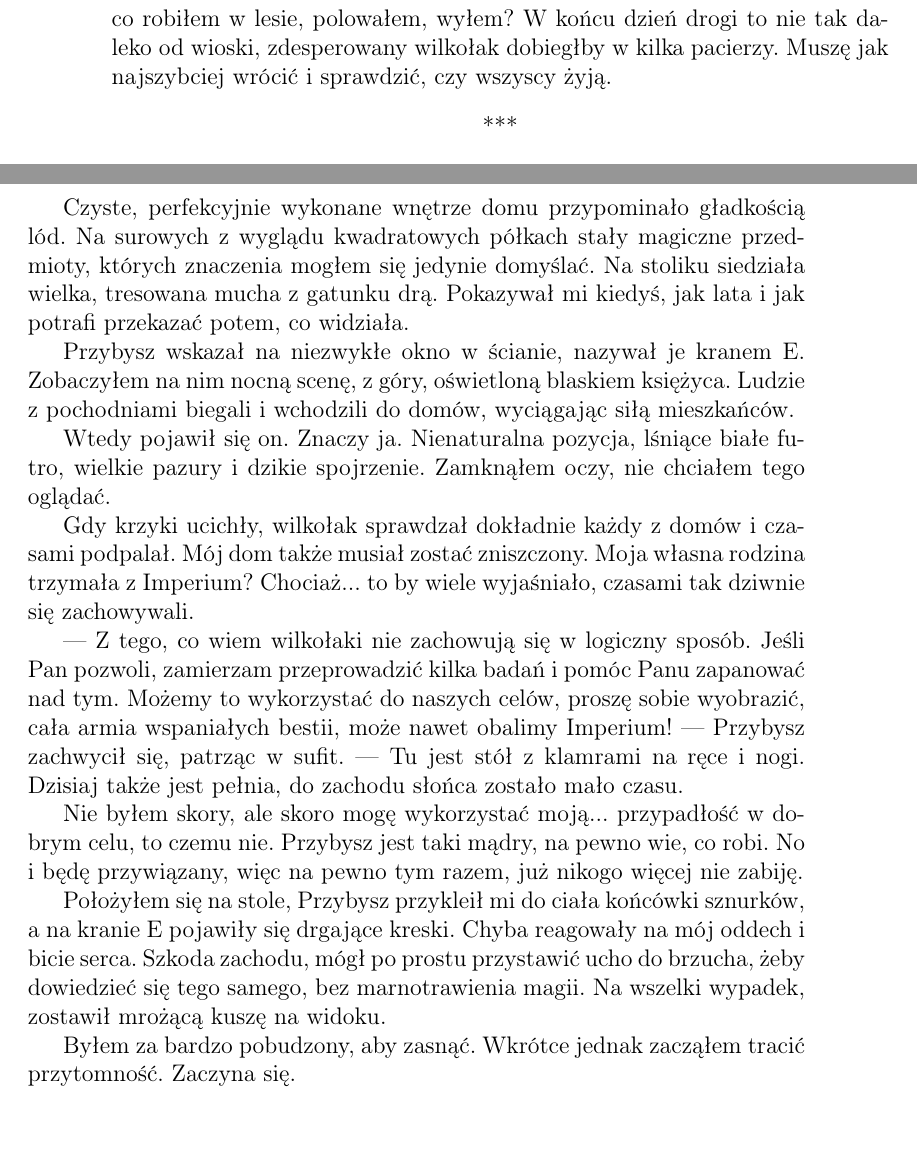
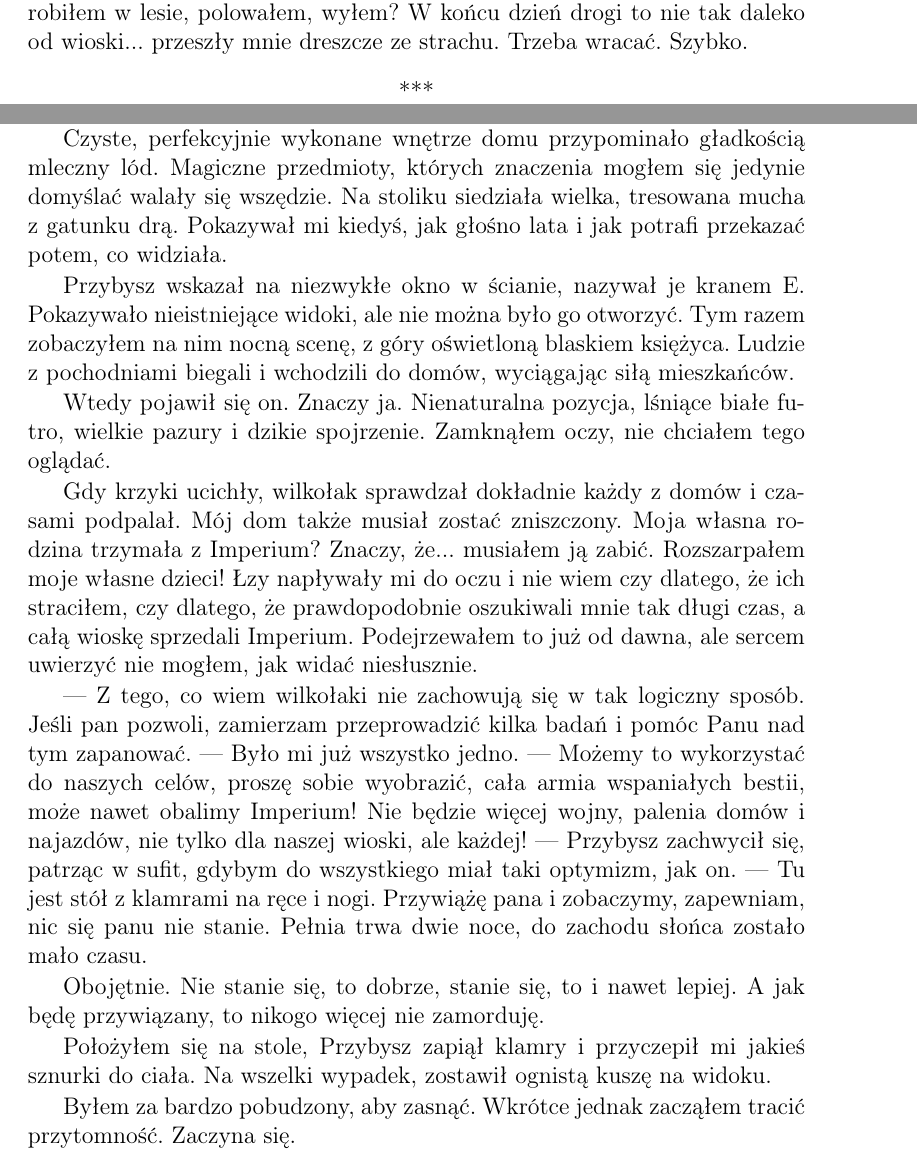
Before and after one commit to Antyradek/fantastico, a LaTeX book (main.tex, which reads s02.tex): two parts of pages 12 and 13 of 14 before the commit and two parts of pages 11 and 13 of 14 after it, joined at a grey line, cut so that both start at the same text, the shorter picture padded with empty space. Compiled offline with pdfLaTeX.

Commit message:
Poprawki wilkołaka

```diff
--- a/s02.tex
+++ b/s02.tex
@@ -25,8 +22,8 @@ Klucz wisiał na wejściu, żebym z pewnością go znalazł.
 
 Czy możliwe było, żebym w nocy odwiązał kłodę, popłynął nią na brzeg, a potem wrócił i przywiązał z powrotem?
 Znacznie ciekawsze było jednak, co robiłem w lesie, polowałem, wyłem?
-W końcu dzień drogi to nie tak daleko od wioski, zdesperowany wilkołak dobiegłby w kilka pacierzy.
-Muszę jak najszybciej wrócić i sprawdzić, czy wszyscy żyją.
+W końcu dzień drogi to nie tak daleko od wioski... przeszły mnie dreszcze ze strachu.
+Trzeba wracać. Szybko.
 
 \divider{}
 Już z daleka wiedziałem, że jednak tu byłem.
@@ -67,10 +67,16 @@ Nie martw się, każdego z nich także zmieniłeś w krwistą papkę, a domy spa
 
-Czyste, perfekcyjnie wykonane wnętrze domu przypominało gładkością lód.
-Na surowych z wyglądu kwadratowych półkach stały magiczne przedmioty, których znaczenia mogłem się jedynie domyślać.
-Na stoliku siedziała wielka, tresowana mucha z gatunku drą. Pokazywał mi kiedyś, jak lata i jak potrafi przekazać potem, co widziała.
+\ds{} Ale truchło naszej sąsiadki, tam leży! \dm{} odpowiedziałem z niedowierzaniem. \de{}
+
+\ds{} To dlatego, że kilku mieszkańców okazało się agentami, to oni nas zdradzili dla Imperium.
+Nie martw się, każdego z nich także zmieniłeś w krwistą papkę, a domy spaliłeś biegając z pochodnią w zębach.\de{}
+
+Czyste, perfekcyjnie wykonane wnętrze domu przypominało gładkością mleczny lód.
+Magiczne przedmioty, których znaczenia mogłem się jedynie domyślać walały się wszędzie.
+Na stoliku siedziała wielka, tresowana mucha z gatunku drą. Pokazywał mi kiedyś, jak głośno lata i jak potrafi przekazać potem, co widziała.
 
 Przybysz wskazał na niezwykłe okno w ścianie, nazywał je kranem E.
-Zobaczyłem na nim nocną scenę, z góry, oświetloną blaskiem księżyca.
+Pokazywało nieistniejące widoki, ale nie można było go otworzyć.
+Tym razem zobaczyłem na nim nocną scenę, z góry oświetloną blaskiem księżyca.
 Ludzie z pochodniami biegali i wchodzili do domów, wyciągając siłą mieszkańców.
 
 Wtedy pojawił się on. Znaczy ja.
@@ -79,22 +85,25 @@ Zamknąłem oczy, nie chciałem tego oglądać.
 
 Gdy krzyki ucichły, wilkołak sprawdzał dokładnie każdy z domów i czasami podpalał.
 Mój dom także musiał zostać zniszczony. Moja własna rodzina trzymała z Imperium?
-Chociaż... to by wiele wyjaśniało, czasami tak dziwnie się zachowywali.
+Znaczy, że... musiałem ją zabić. Rozszarpałem moje własne dzieci!
+Łzy napływały mi do oczu i nie wiem czy dlatego, że ich straciłem, czy dlatego, że prawdopodobnie oszukiwali mnie tak długi czas, a całą wioskę sprzedali Imperium.
+Podejrzewałem to już od dawna, ale sercem uwierzyć nie mogłem, jak widać niesłusznie.
 
-\ds{} Z tego, co wiem wilkołaki nie zachowują się w logiczny sposób.
-Jeśli Pan pozwoli, zamierzam przeprowadzić kilka badań i pomóc Panu zapanować nad tym.
-Możemy to wykorzystać do naszych celów, proszę sobie wyobrazić, cała armia wspaniałych bestii, może nawet obalimy Imperium!
-\dm{} Przybysz zachwycił się, patrząc w sufit.
+\ds{} Z tego, co wiem wilkołaki nie zachowują się w tak logiczny sposób.
+Jeśli pan pozwoli, zamierzam przeprowadzić kilka badań i pomóc Panu nad tym zapanować.
+\dm{} Było mi już wszystko jedno.
+\dm{} Możemy to wykorzystać do naszych celów, proszę sobie wyobrazić, cała armia wspaniałych bestii, może nawet obalimy Imperium!
+Nie będzie więcej wojny, palenia domów i najazdów, nie tylko dla naszej wioski, ale każdej! \dm{} Przybysz zachwycił się, patrząc w sufit, gdybym do wszystkiego miał taki optymizm, jak on.
 \dm{} Tu jest stół z klamrami na ręce i nogi.
-Dzisiaj także jest pełnia, do zachodu słońca zostało mało czasu.\de{}
+Przywiążę pana i zobaczymy, zapewniam, nic się panu nie stanie.
+Pełnia trwa dwie noce, do zachodu słońca zostało mało czasu. \de{}
 
-Nie byłem skory, ale skoro mogę wykorzystać moją... przypadłość w dobrym celu, to czemu nie.
-Przybysz jest taki mądry, na pewno wie, co robi.
-No i będę przywiązany, więc na pewno tym razem, już nikogo więcej nie zabiję.
+Obojętnie.
+Nie stanie się, to dobrze, stanie się, to i nawet lepiej.
+A jak będę przywiązany, to nikogo więcej nie zamorduję.
 
-Położyłem się na stole, Przybysz przykleił mi do ciała końcówki sznurków, a na kranie E pojawiły się drgające kreski.
-Chyba reagowały na mój oddech i bicie serca. Szkoda zachodu, mógł po prostu przystawić ucho do brzucha, żeby dowiedzieć się tego samego, bez marnotrawienia magii.
-Na wszelki wypadek, zostawił mrożącą kuszę na widoku.
+Położyłem się na stole, Przybysz zapiął klamry i przyczepił mi jakieś sznurki do ciała.
+Na wszelki wypadek, zostawił ognistą kuszę na widoku.
 
 Byłem za bardzo pobudzony, aby zasnąć. Wkrótce jednak zacząłem tracić przytomność. Zaczyna się.
 
```
Also changed, not shown: main.pdf, s02.tex (76 more changed lines), 1 other file.
